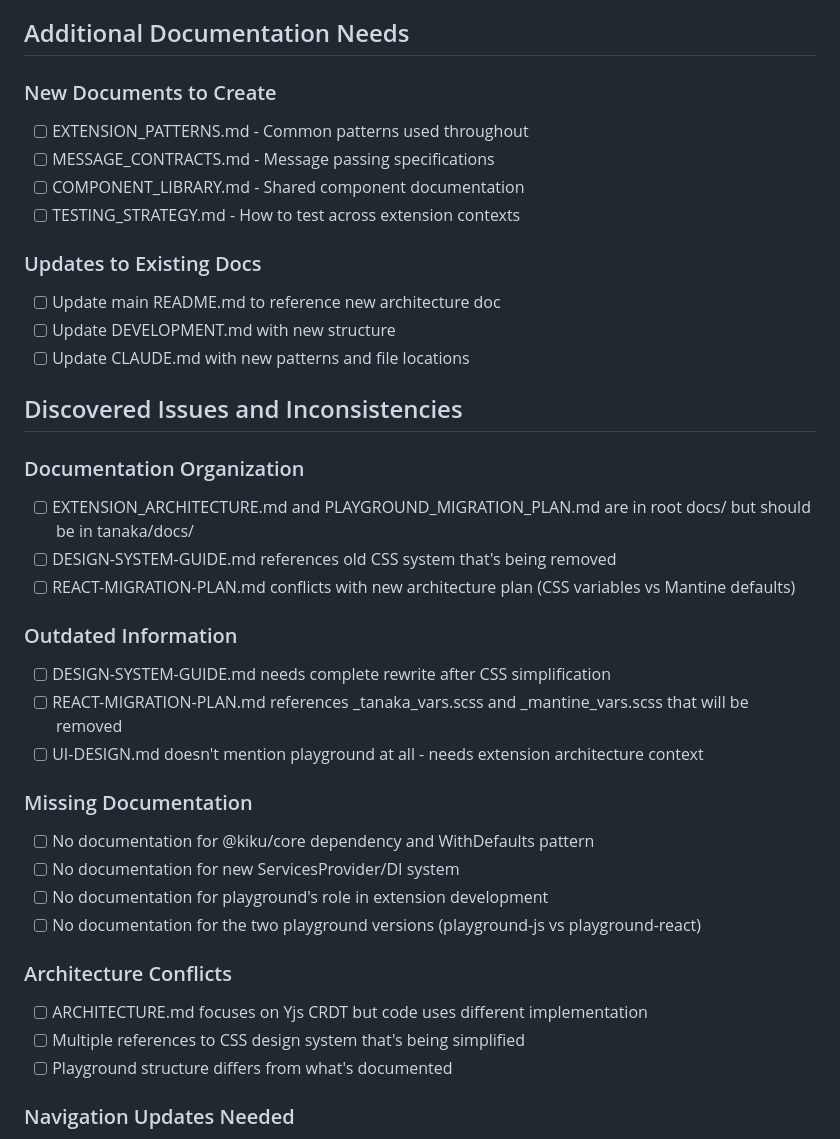
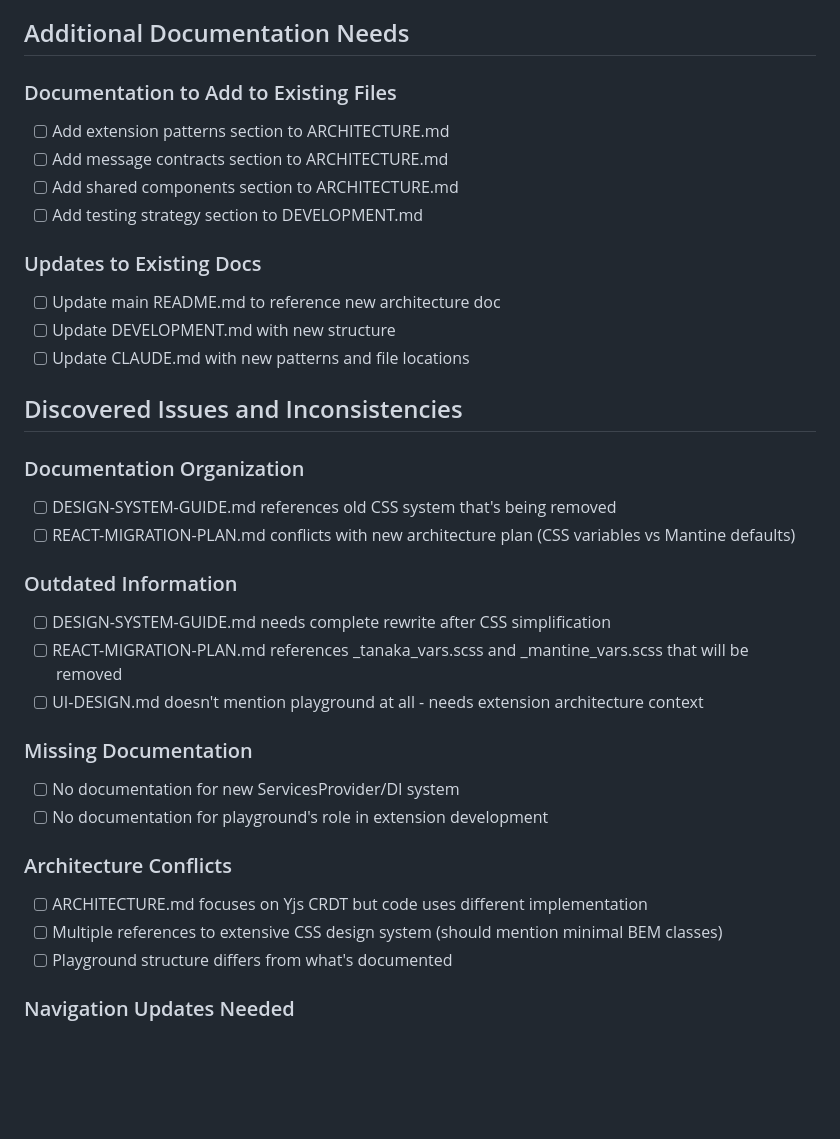
Before and after one commit to goodbadwolf/nebulae, a Markdown page: tanaka/docs/ARCHITECTURE_UPDATE_TASKS.md, the part around one of its changes. GitHub-like rendering; blank space fills up the shorter version.

```diff
--- a/tanaka/docs/ARCHITECTURE_UPDATE_TASKS.md
+++ b/tanaka/docs/ARCHITECTURE_UPDATE_TASKS.md
@@ -129,12 +148,12 @@
 
 ## Additional Documentation Needs
 
-### New Documents to Create
+### Documentation to Add to Existing Files
 
-- [ ] EXTENSION_PATTERNS.md - Common patterns used throughout
-- [ ] MESSAGE_CONTRACTS.md - Message passing specifications
-- [ ] COMPONENT_LIBRARY.md - Shared component documentation
-- [ ] TESTING_STRATEGY.md - How to test across extension contexts
+- [ ] Add extension patterns section to ARCHITECTURE.md
+- [ ] Add message contracts section to ARCHITECTURE.md
+- [ ] Add shared components section to ARCHITECTURE.md
+- [ ] Add testing strategy section to DEVELOPMENT.md
 
 ### Updates to Existing Docs
 
@@ -146,7 +165,6 @@
 
 ### Documentation Organization
 
-- [ ] EXTENSION_ARCHITECTURE.md and PLAYGROUND_MIGRATION_PLAN.md are in root docs/ but should be in tanaka/docs/
 - [ ] DESIGN-SYSTEM-GUIDE.md references old CSS system that's being removed
 - [ ] REACT-MIGRATION-PLAN.md conflicts with new architecture plan (CSS variables vs Mantine defaults)
 
@@ -158,15 +176,13 @@
 
 ### Missing Documentation
 
-- [ ] No documentation for @kiku/core dependency and WithDefaults pattern
 - [ ] No documentation for new ServicesProvider/DI system
 - [ ] No documentation for playground's role in extension development
-- [ ] No documentation for the two playground versions (playground-js vs playground-react)
 
 ### Architecture Conflicts
 
 - [ ] ARCHITECTURE.md focuses on Yjs CRDT but code uses different implementation
-- [ ] Multiple references to CSS design system that's being simplified
+- [ ] Multiple references to extensive CSS design system (should mention minimal BEM classes)
 - [ ] Playground structure differs from what's documented
 
 ### Navigation Updates Needed
```
Also changed, not shown: other parts of tanaka/docs/ARCHITECTURE_UPDATE_TASKS.md (+31 -12 lines).
